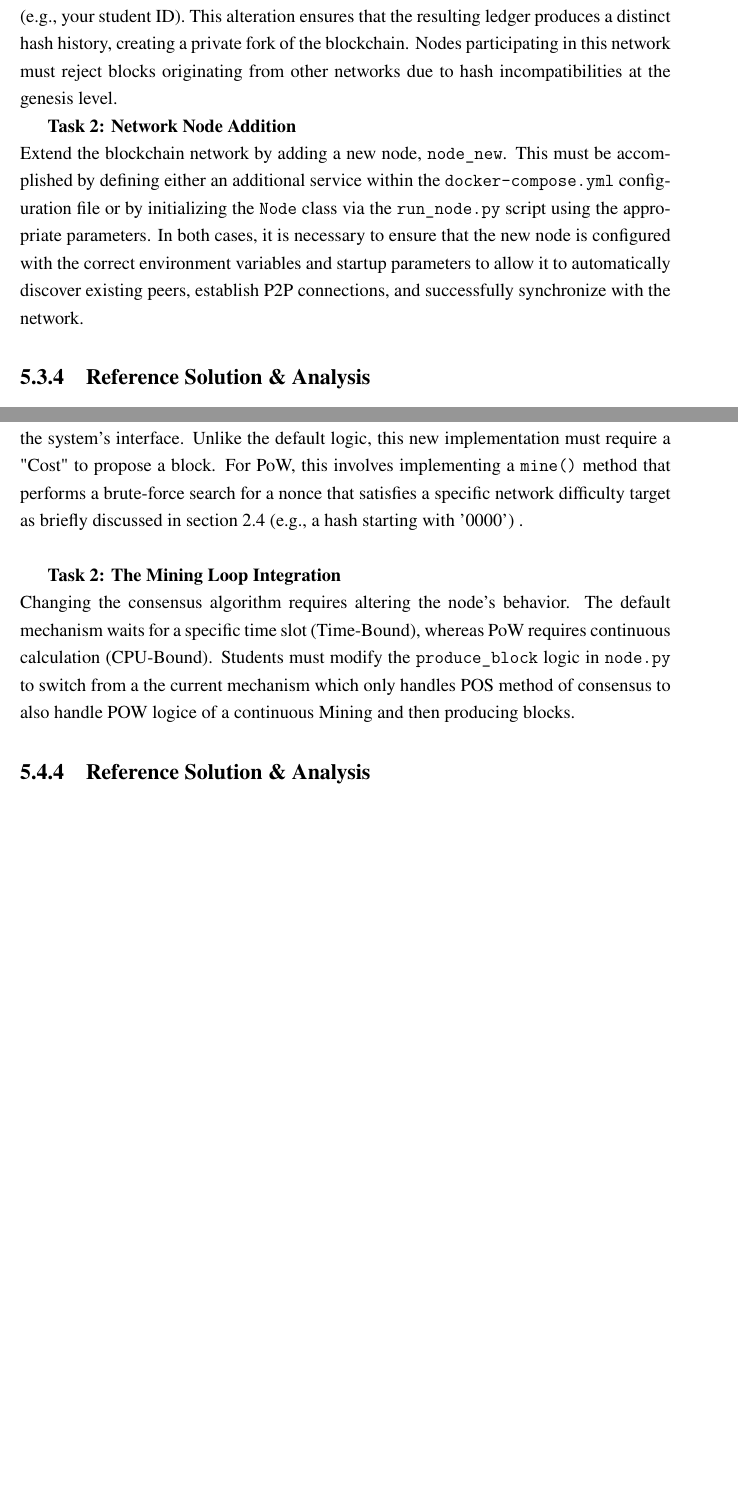
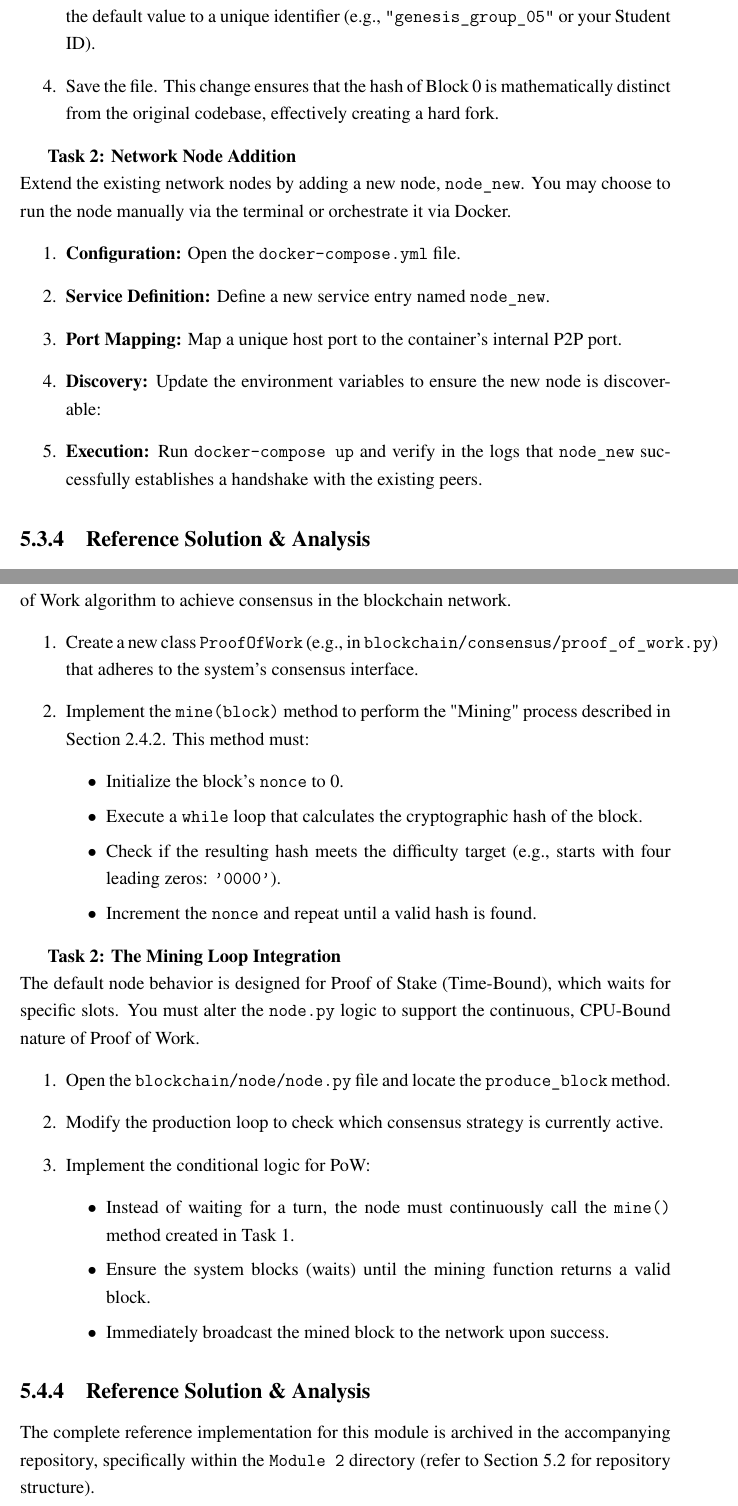
Before and after one commit to Mostamhd/blockchain-educational-system, a LaTeX thesis (thesis/main.tex, which reads thesis/chapter5.tex): two parts of pages 34 and 38 of 47 before the commit and two parts of pages 34 and 38 of 48 after it, joined at a grey line, cut at the place of the change, the shorter picture padded with empty space. Compiled offline with LuaLaTeX.

Commit message:
docs(chapter5): Refine module 1 and 2 descriptions and task instructions

```diff
--- a/thesis/chapter5.tex
+++ b/thesis/chapter5.tex
@@ -66,4 +68,2 @@ By completing this module, students will be able to:
 \subsection{Tasks}
 
-\textbf{Task 1: The Hard Fork} \\
-Modify the \texttt{blockchain/block/block.py} file to establish a unique identity for the blockchain network. Change the data contained within the Genesis Block (Block~0) to a unique string (e.g., your student ID). This alteration ensures that the resulting ledger produces a distinct hash history, creating a private fork of the blockchain. Nodes participating in this network must reject blocks originating from other networks due to hash incompatibilities at the genesis level.
@@ -70,5 +75,15 @@ Modify the \texttt{blockchain/block/block.py} file to establish a unique identit
+    \item Modify the second parameter of the \texttt{Block} constructor (the \texttt{last\_hash} field) from the default value to a unique identifier (e.g., \texttt{"genesis\_group\_05"} or your Student ID).
+    \item Save the file. This change ensures that the hash of Block 0 is mathematically distinct from the original codebase, effectively creating a hard fork.
+\end{enumerate}
 
 \textbf{Task 2: Network Node Addition} \\
-Extend the blockchain network by adding a new node, \texttt{node\_new}. This must be accomplished by defining either an additional service within the \texttt{docker-compose.yml} configuration file or by initializing the \texttt{Node} class via the \texttt{run\_node.py} script using the appropriate parameters. In both cases, it is necessary to ensure that the new node is configured with the correct environment variables and startup parameters to allow it to automatically discover existing peers, establish P2P connections, and successfully synchronize with the network.
+Extend the existing network nodes by adding a new node, \texttt{node\_new}. You may choose to run the node manually via the terminal or orchestrate it via Docker.
+\begin{enumerate}
+    \item \textbf{Configuration:} Open the \texttt{docker-compose.yml} file.
+    \item \textbf{Service Definition:} Define a new service entry named \texttt{node\_new}.
+    \item \textbf{Port Mapping:} Map a unique host port to the container's internal P2P port.
+    \item \textbf{Discovery:} Update the environment variables to ensure the new node is discoverable:
+    \item \textbf{Execution:} Run \texttt{docker-compose up} and verify in the logs that \texttt{node\_new} successfully establishes a handshake with the existing peers.
+\end{enumerate}
 
 \subsection{Reference Solution \& Analysis}
@@ -155,12 +168,33 @@ By completing this module, students will be able to:
 \subsection{Tasks}
 
 \textbf{Task 1: The Consensus Implementation} \\
-Students are tasked with creating a new consensus class (e.g., \texttt{ProofOfWork}) that satisfies the system's interface. Unlike the default logic, this new implementation must require a "Cost" to propose a block. For PoW, this involves implementing a \texttt{mine()} method that performs a brute-force search for a nonce that satisfies a specific network difficulty target as briefly discussed in section \ref{ch2_consensus} (e.g., a hash starting with '0000') .
-\newline
+To secure the network, you must change the consensus algorithm and implement a Proof of Work algorithm to achieve consensus in the blockchain network.
+\begin{enumerate}
+    \item Create a new class \texttt{ProofOfWork} (e.g., in \texttt{blockchain/consensus/proof\_of\_work.py}) that adheres to the system's consensus interface.
+    \item Implement the \texttt{mine(block)} method to perform the "Mining" process described in Section \ref{ch2_consensus_pow}. This method must:
+    \begin{itemize}
+        \item Initialize the block's \texttt{nonce} to 0.
+        \item Execute a \texttt{while} loop that calculates the cryptographic hash of the block.
+        \item Check if the resulting hash meets the difficulty target (e.g., starts with four leading zeros: \texttt{'0000'}).
+        \item Increment the \texttt{nonce} and repeat until a valid hash is found.
+    \end{itemize}
+\end{enumerate}
 
 \textbf{Task 2: The Mining Loop Integration} \\
-Changing the consensus algorithm requires altering the node's behavior. The default mechanism waits for a specific time slot (Time-Bound), whereas PoW requires continuous calculation (CPU-Bound). Students must modify the \texttt{produce\_block} logic in \texttt{node.py} to switch from a the current mechanism which only handles POS method of consensus to also handle POW logice of a continuous Mining and then producing blocks.
+The default node behavior is designed for Proof of Stake (Time-Bound), which waits for specific slots. You must alter the \texttt{node.py} logic to support the continuous, CPU-Bound nature of Proof of Work.
+\begin{enumerate}
+    \item Open the \texttt{blockchain/node/node.py} file and locate the \texttt{produce\_block} method.
+    \item Modify the production loop to check which consensus strategy is currently active.
+    \item Implement the conditional logic for PoW:
+    \begin{itemize}
+        \item Instead of waiting for a turn, the node must continuously call the \texttt{mine()} method created in Task 1.
+        \item Ensure the system blocks (waits) until the mining function returns a valid block.
+        \item Immediately broadcast the mined block to the network upon success.
+    \end{itemize}
+\end{enumerate}
+
 
 \subsection{Reference Solution \& Analysis}
+The complete reference implementation for this module is archived in the accompanying repository, specifically within the \texttt{Module 2} directory (refer to Section \ref{ch5_repo_structure} for repository structure).\newline
 
 \textbf{1. Proof of Work Implementation:}
```
Also changed, not shown: thesis/chapter2.tex (+2 -2 lines), thesis/chapter5.tex (57 more changed lines).
